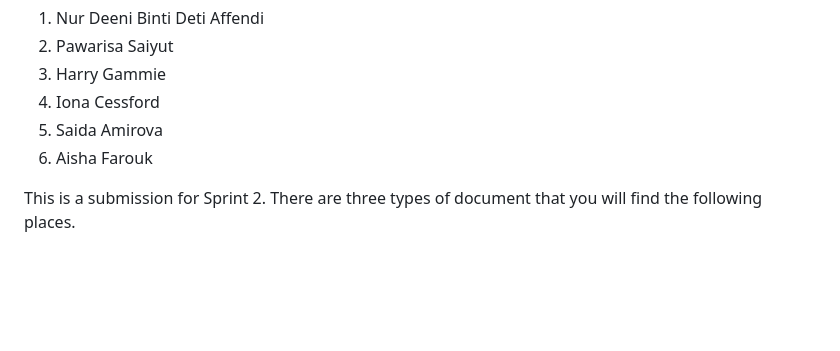
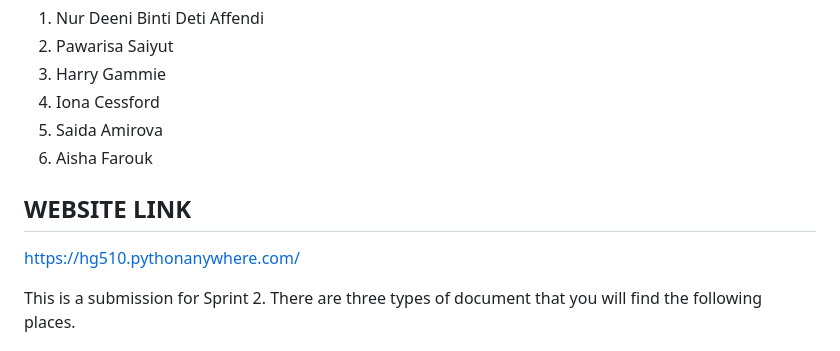
Before and after one commit to hg510/groupsoftware, a Markdown page: README.md, the part around the change. GitHub-like rendering; blank space fills up the shorter version.

```diff
--- a/README.md
+++ b/README.md
@@ -12,6 +12,8 @@ The group members are:
 5. Saida Amirova
 6. Aisha Farouk
 
+## WEBSITE LINK
+https://hg510.pythonanywhere.com/
 
 This is a submission for Sprint 2. There are three types of document that you will find the following places.
 
```
